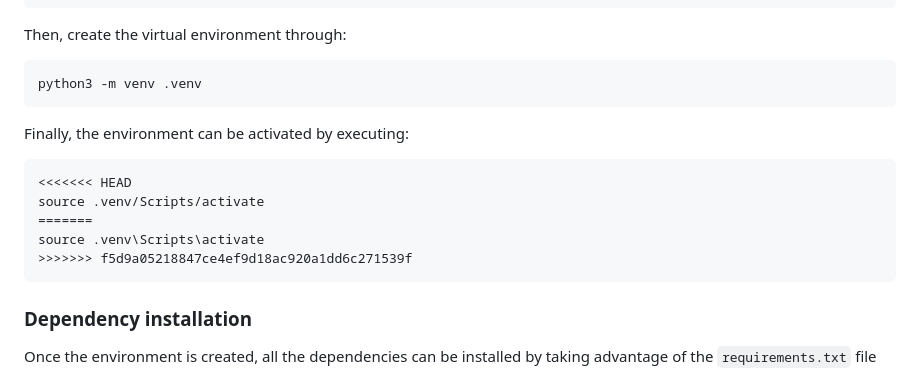
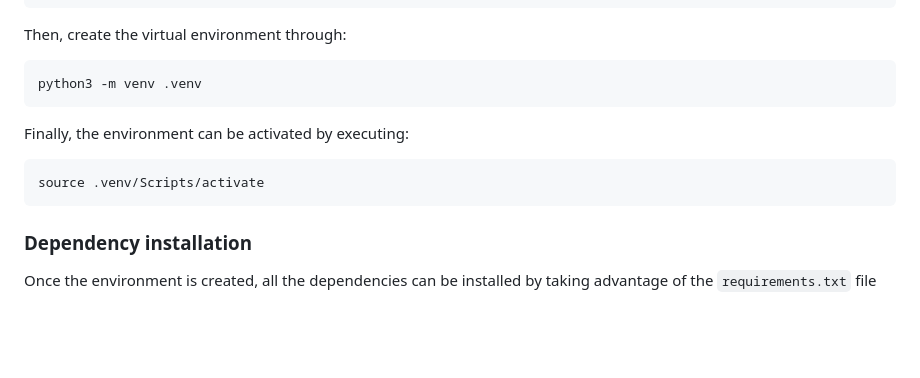
Before and after one commit to HI-Italy/flask-web-app, a Markdown page: README.md, the part around the change. Rendered like a GitHub page; blank space fills up the shorter version.

````diff
--- a/README.md
+++ b/README.md
@@ -75,11 +75,7 @@ python3 -m venv .venv
 Finally, the environment can be activated by executing:
 
 ```bash
-<<<<<<< HEAD
 source .venv/Scripts/activate
-=======
-source .venv\Scripts\activate
->>>>>>> f5d9a05218847ce4ef9d18ac920a1dd6c271539f
 ```
 
 ### Dependency installation
````
